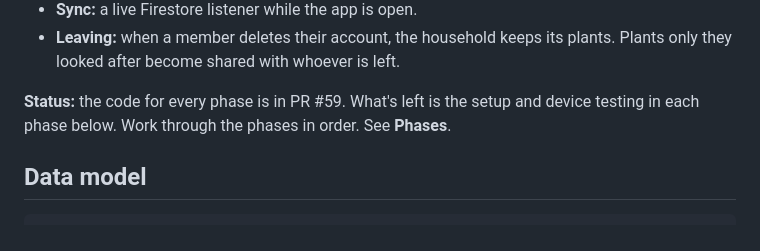
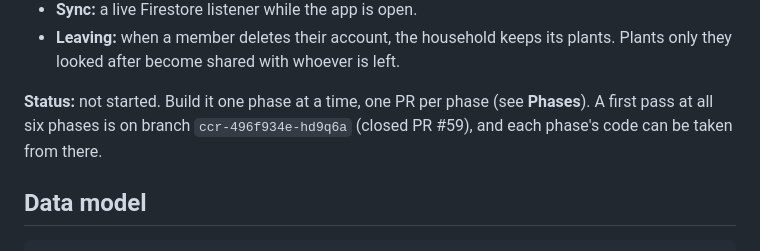
Before and after one commit to The-Kian/PlantFriends, a Markdown page: docs/household-sharing-plan.md, the part around the change. Rendered like a GitHub page.

Commit message:
Note that household sharing will ship phase by phase
Co-Authored-By: Claude Opus 5.5 <noreply@anthropic.com>
Claude-Session: https://claude.ai/code/session_015UJqwYLTqFs8SbDur3Ujg5

```diff
--- a/docs/household-sharing-plan.md
+++ b/docs/household-sharing-plan.md
@@ -25,9 +25,9 @@ Decisions made so far:
 - **Leaving:** when a member deletes their account, the household keeps its
   plants. Plants only they looked after become shared with whoever is left.
 
-**Status:** the code for every phase is in PR #59. What's left is the setup
-and device testing in each phase below. Work through the phases in order.
-See **Phases**.
+**Status:** not started. Build it one phase at a time, one PR per phase (see
+**Phases**). A first pass at all six phases is on branch `ccr-496f934e-hd9q6a`
+(closed PR #59), and each phase's code can be taken from there.
 
 ## Data model
 
```
